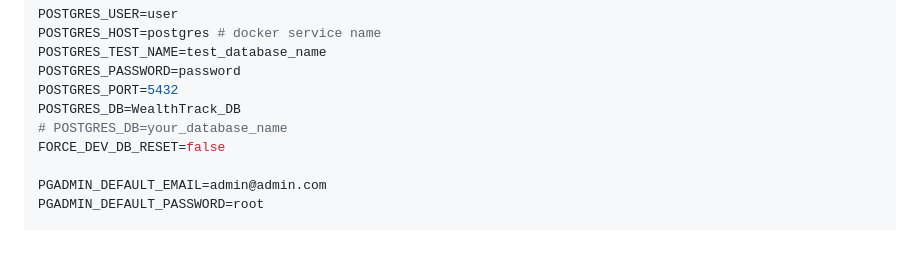
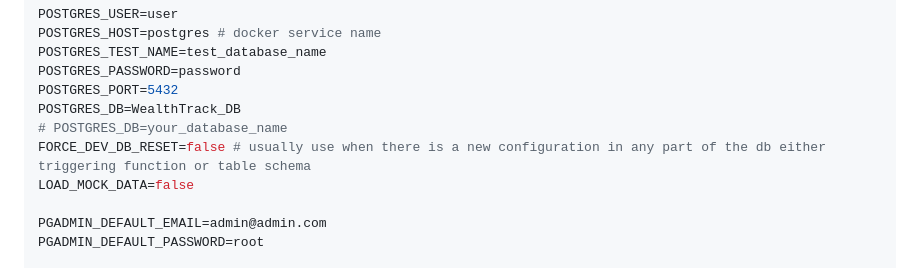
Before and after one commit to SawatKia/WealthTracking, a Markdown page: readme.md, the part around the change. Rendered like a GitHub page; blank space fills up the shorter version.

Commit message:
add new env

```diff
--- a/readme.md
+++ b/readme.md
@@ -95,7 +95,8 @@ POSTGRES_PASSWORD=password
 POSTGRES_PORT=5432
 POSTGRES_DB=WealthTrack_DB
 # POSTGRES_DB=your_database_name
-FORCE_DEV_DB_RESET=false
+FORCE_DEV_DB_RESET=false # usually use when there is a new configuration in any part of the db either triggering function or table schema
+LOAD_MOCK_DATA=false
 
 PGADMIN_DEFAULT_EMAIL=admin@admin.com
 PGADMIN_DEFAULT_PASSWORD=root
```
